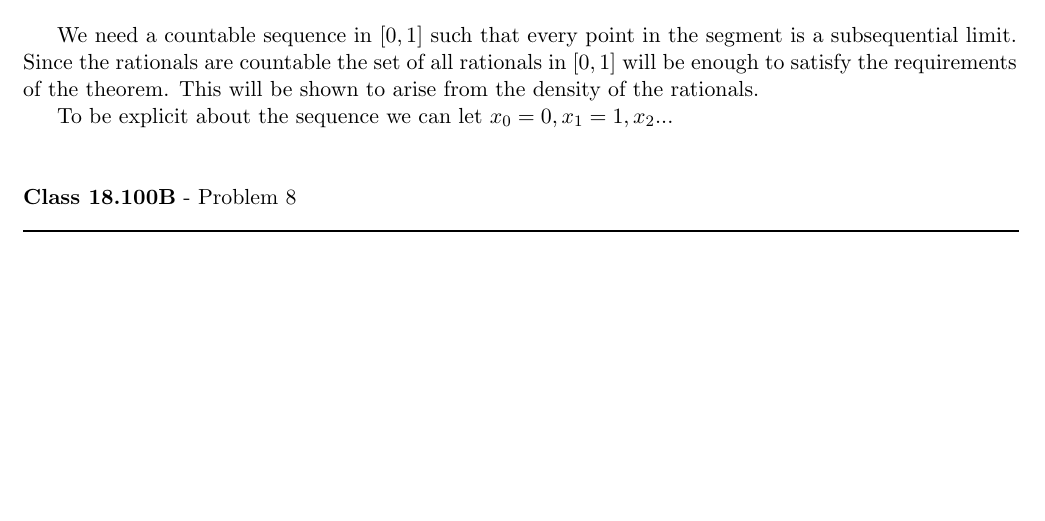
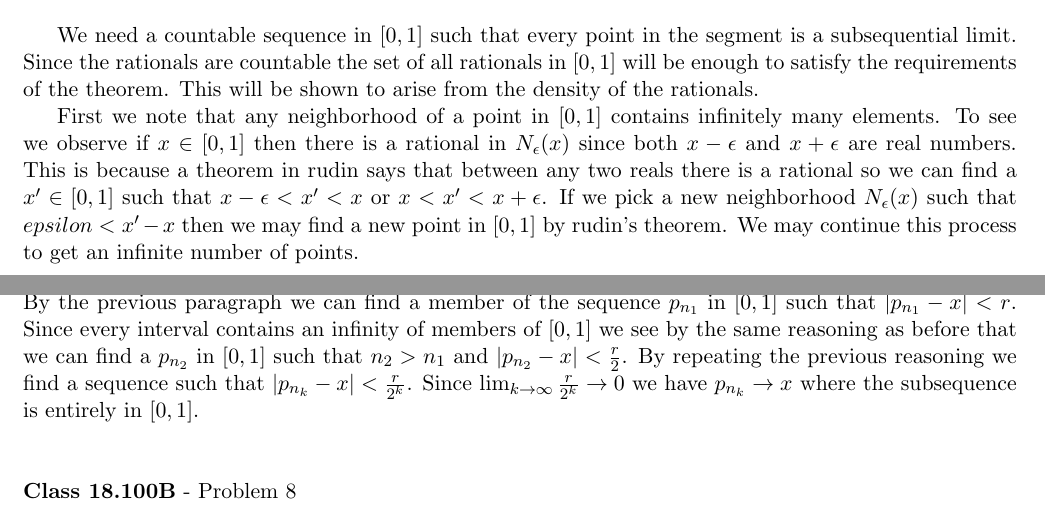
Before and after one commit to documentHouse/RealAnalysisAssignment4, a LaTeX problem sheet (Assignment4.tex): part of page 3 of 4 before the commit and two parts of pages 3 and 4 of 4 after it, the two joined at a grey line, cut so that both start at the same text, the shorter picture padded with empty space. Compiled offline with LaTeX, dvips and Ghostscript.

Commit message:
Finished problem 7 which completes the assignment. Extra problems may be added later

```diff
--- a/Assignment4.tex
+++ b/Assignment4.tex
@@ -20,7 +20,7 @@
 
 \title{Real Analysis $\mathbb{I}$: \\ Assignment 4}
 \author{Andrew Rickert}
-\date{Started: April 8, 2011 \\ \hspace{1pt} Ended: April ??  2011}                                           % Activate to display a given date or no date
+\date{Started: April 8, 2011 \\ \hspace{1pt} Ended: April 20  2011}                                           % Activate to display a given date or no date
 
 \begin{document}
 \maketitle
@@ -102,7 +102,8 @@ Briefly, the reason set $\{ 1 \}$ cannot have a limit point is because the defin
 \end{flushleft}
 
 We need a countable sequence in $[0,1]$ such that every point in the segment is a subsequential limit. Since the rationals are countable the set of all rationals in $[0,1]$ will be enough to satisfy the requirements of the theorem. This will be shown to arise from the density of the rationals.\\
-\indent To be explicit about the sequence we can let $x_0 = 0, x_1 = 1, x_2...$
+\indent First we note that any neighborhood of a point in $[0,1]$ contains infinitely many elements. To see we observe if $x \in [0,1]$ then there is a rational in $N_\epsilon(x)$ since both $x-\epsilon$ and $x+\epsilon$ are real numbers. This is because a theorem in rudin says that between any two reals there is a rational so we can find a $x' \in [0,1]$ such that $x-\epsilon < x' < x$ or $x < x' < x + \epsilon$. If we pick a new neighborhood $N_\epsilon(x)$ such that $epsilon < x' - x$ then we may find a new point in $[0,1]$ by rudin's theorem. We may continue this process to get an infinite number of points.\\
+\indent Since the rationals are countable we can put them in a sequence $\{ p_n \}$. Lets take an element $x \in [0,1]$, and consider the neighborhood $N_r(x)$. If $x = 0$ or $x = 1$ we let $r = \frac{1}{2}$ otherwise we let $r = \text{min}(x,1-x)$. By the previous paragraph we can find a member of the sequence  $p_{n_1}$ in $[0,1]$ such that $|p_{n_1} -x| < r$. Since every interval contains an infinity of members of $[0,1]$ we see by the same reasoning as before that we can find a $p_{n_2}$ in $[0,1]$ such that $n_2 > n_1$ and $|p_{n_2} - x| < \frac{r}{2}$. By repeating the previous reasoning we find a sequence such that $|p_{n_k} - x| < \frac{r}{2^k}$. Since $\lim_{k \to \infty} \frac{r}{2^k} \to 0$ we have $p_{n_k} \to x$ where the subsequence is entirely in $[0,1]$.
 
 \vspace{15pt}
 \begin{flushleft}
```
